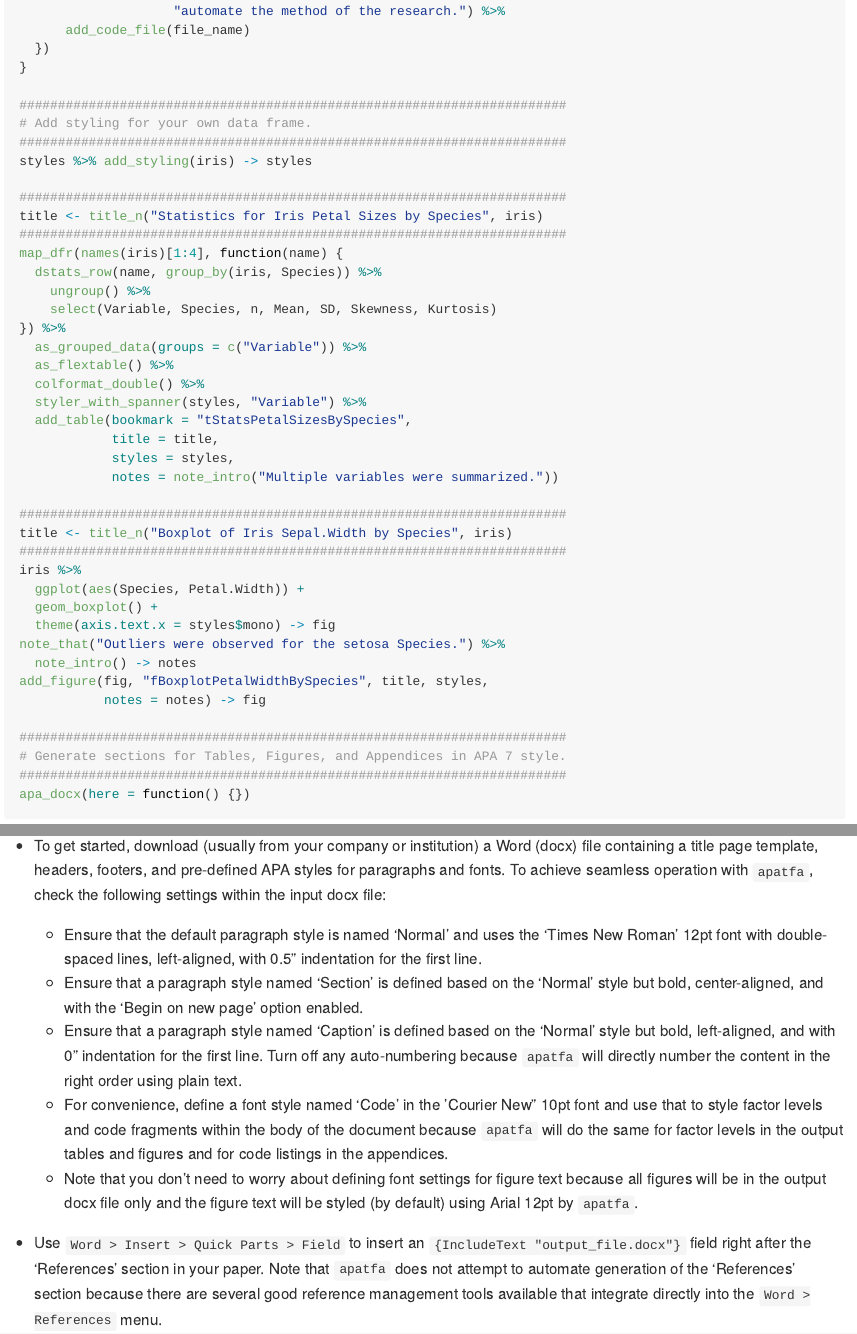
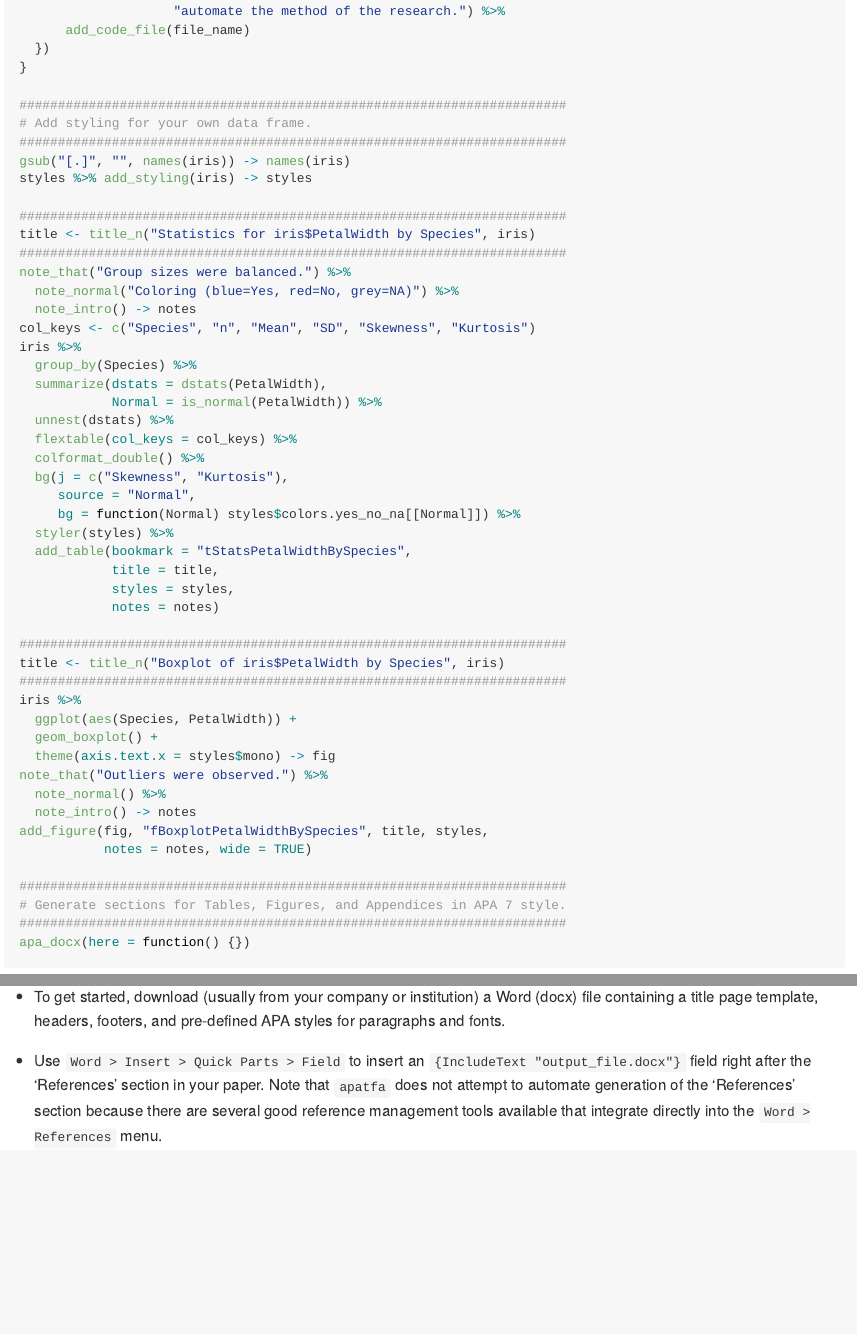
Before and after one commit to toddagood/apatfa, an R Markdown document (README.Rmd): the page in a window 1100 px wide, from 990 px down, and a second part further down, joined at a grey line. The pictures show the output file README.md that the author committed with the source, drawn offline in the style of GitHub; badge pictures from the web are left out.

Commit message:
Added inst/iris example project.

```diff
--- a/README.Rmd
+++ b/README.Rmd
@@ -69,36 +69,44 @@ if (Final <- TRUE) {
 #######################################################################
 # Add styling for your own data frame.
 #######################################################################
+gsub("[.]", "", names(iris)) -> names(iris)
 styles %>% add_styling(iris) -> styles
 
 #######################################################################
-title <- title_n("Statistics for Iris Petal Sizes by Species", iris)
+title <- title_n("Statistics for iris$PetalWidth by Species", iris)
 #######################################################################
-map_dfr(names(iris)[1:4], function(name) {
-  dstats_row(name, group_by(iris, Species)) %>%
-    ungroup() %>%
-    select(Variable, Species, n, Mean, SD, Skewness, Kurtosis)
-}) %>%
-  as_grouped_data(groups = c("Variable")) %>%
-  as_flextable() %>%
+note_that("Group sizes were balanced.") %>%
+  note_normal("Coloring (blue=Yes, red=No, grey=NA)") %>%
+  note_intro() -> notes
+col_keys <- c("Species", "n", "Mean", "SD", "Skewness", "Kurtosis")
+iris %>%
+  group_by(Species) %>%
+  summarize(dstats = dstats(PetalWidth),
+            Normal = is_normal(PetalWidth)) %>%
+  unnest(dstats) %>%
+  flextable(col_keys = col_keys) %>%
   colformat_double() %>%
-  styler_with_spanner(styles, "Variable") %>%
-  add_table(bookmark = "tStatsPetalSizesBySpecies",
+  bg(j = c("Skewness", "Kurtosis"),
+     source = "Normal",
+     bg = function(Normal) styles$colors.yes_no_na[[Normal]]) %>%
+  styler(styles) %>%
+  add_table(bookmark = "tStatsPetalWidthBySpecies",
             title = title,
             styles = styles,
-            notes = note_intro("Multiple variables were summarized."))
+            notes = notes)
 
 #######################################################################
-title <- title_n("Boxplot of Iris Sepal.Width by Species", iris)
+title <- title_n("Boxplot of iris$PetalWidth by Species", iris)
 #######################################################################
 iris %>%
-  ggplot(aes(Species, Petal.Width)) +
+  ggplot(aes(Species, PetalWidth)) +
   geom_boxplot() +
   theme(axis.text.x = styles$mono) -> fig
-note_that("Outliers were observed for the setosa Species.") %>%
+note_that("Outliers were observed.") %>%
+  note_normal() %>%
   note_intro() -> notes
 add_figure(fig, "fBoxplotPetalWidthBySpecies", title, styles,
-           notes = notes) -> fig
+           notes = notes, wide = TRUE)
 
 #######################################################################
 # Generate sections for Tables, Figures, and Appendices in APA 7 style.
@@ -156,28 +164,7 @@ Here are the basic steps for using `apatfa` to create a paper:
 
 * To get started, download (usually from your company or institution)
   a Word (docx) file containing a title page template, headers,
-  footers, and pre-defined APA styles for paragraphs and fonts.  To
-  achieve seamless operation with `apatfa`, check the following settings
-  within the input docx file:
-  * Ensure that the default
-    paragraph style is named 'Normal' and uses the 'Times New Roman'
-    12pt font with double-spaced lines, left-aligned, with 0.5"
-    indentation for the first line.
-  * Ensure that a paragraph style named 'Section' is defined based on
-    the 'Normal' style but bold, center-aligned, and with the
-    'Begin on new page' option enabled.
-  * Ensure that a paragraph style named 'Caption' is defined based on
-    the 'Normal' style but bold, left-aligned, and with 0" indentation
-    for the first line.  Turn off any auto-numbering because `apatfa` will
-    directly number the content in the right order using plain text.
-  * For convenience, define a font style named 'Code' in the 'Courier New"
-    10pt font and
-    use that to style factor levels and code fragments within the body
-    of the document because `apatfa` will do the same for factor levels
-    in the output tables and figures and for code listings in the appendices.
-  * Note that you don't need to worry about defining font settings for figure text
-    because all figures will be in the output docx file only and the figure text
-    will be styled (by default) using Arial 12pt by `apatfa`.
+  footers, and pre-defined APA styles for paragraphs and fonts.
 
 * Use `Word > Insert > Quick Parts > Field`
   to insert an `{IncludeText "output_file.docx"}` field right after the 'References'
--- /dev/null
+++ b/inst/iris/paper.R
@@ -0,0 +1,12 @@
+#######################################################################
+# Load libraries.
+#######################################################################
+library(apatfa)
+library(flextable)
+library(tidyverse)
+library(utils)
+
+#######################################################################
+# Define styles.
+#######################################################################
+styles <- get_styles()
@@ -0,0 +24,57 @@
+  file_name <- getSrcFilename(function(){})
+  x %>%
+    add_md("The R code below was used in RStudio to ",
+                  "automate the method of the research.") %>%
+    add_code_file(file_name, head = brief)
+})
+
+#######################################################################
+# Add styling for your own data frame.
+#######################################################################
+gsub("[.]", "", names(iris)) -> names(iris)
+styles %>% add_styling(iris) -> styles
+
+#######################################################################
+title <- title_n("Statistics for iris$PetalWidth by Species", iris)
+#######################################################################
+note_that("Group sizes were balanced.") %>%
+  note_normal("Coloring (blue=Yes, red=No, grey=NA)") %>%
+  note_intro() -> notes
+col_keys <- c("Species", "n", "Mean", "SD", "Skewness", "Kurtosis")
+iris %>%
+  group_by(Species) %>%
+  summarize(dstats = dstats(PetalWidth),
+            Normal = is_normal(PetalWidth)) %>%
+  unnest(dstats) %>%
+  flextable(col_keys = col_keys) %>%
+  colformat_double() %>%
+  bg(j = c("Skewness", "Kurtosis"),
+     source = "Normal",
+     bg = function(Normal) styles$colors.yes_no_na[[Normal]]) %>%
+  styler(styles) %>%
+  add_table(bookmark = "tStatsPetalWidthBySpecies",
+            title = title,
+            styles = styles,
+            notes = notes, wide = FALSE)
+
+#######################################################################
+title <- title_n("Boxplot of iris$PetalWidth by Species", iris)
+#######################################################################
+iris %>%
+  group_by(Species) %>%
+  mutate(Normal = is_normal(PetalWidth)) %>%
+  ungroup() %>%
+  ggplot(aes(Species, PetalWidth, fill = Normal)) +
+  geom_boxplot() +
+  scale_fill_yes_no_na() +
+  theme(axis.text.x = styles$mono) -> fig
+note_that("Outliers were observed.") %>%
+  note_normal() %>%
+  note_intro() -> notes
+add_figure(fig, "fBoxplotPetalWidthBySpecies", title, styles,
+           notes = notes, wide = TRUE)
+
+#######################################################################
+# Generate sections for Tables, Figures, and Appendices in APA 7 style.
+#######################################################################
+apa_docx(here = function() {})
```
Also changed, not shown: R/apatfa.R (+88 -37 lines), R/utils.R (+5 -4 lines), README.md, README.Rmd (14 more changed lines), inst/iris/paper.R (11 more changed lines), 8 other files.
